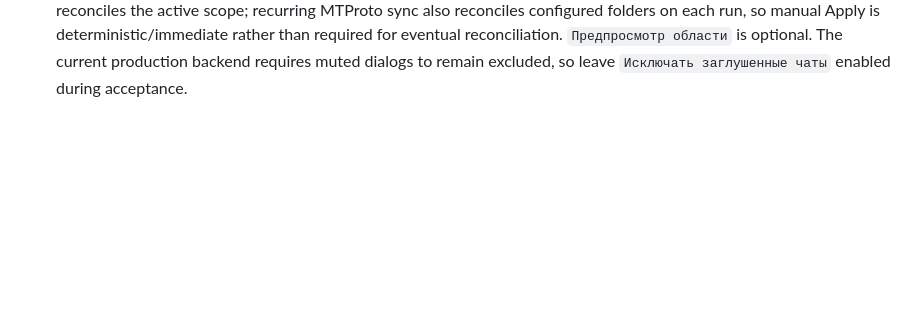
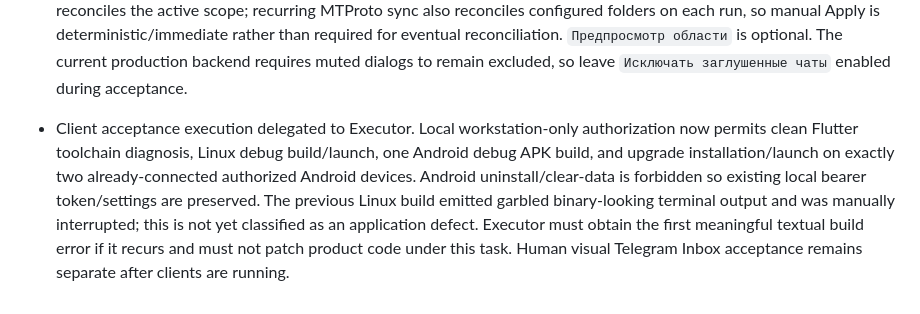
Before and after one commit to d-yacenko/secretary-prerelease, a Markdown page: PROJECT_STATE.md, the part around the change. GitHub-like rendering; blank space fills up the shorter version.

Commit message:
Record executor client acceptance handoff

```diff
--- a/PROJECT_STATE.md
+++ b/PROJECT_STATE.md
@@ -354,3 +354,6 @@
 
 
 - Client acceptance after Telegram Bot retirement Stage C: MANUAL HUMAN ACCEPTANCE NEXT. Backend Stage C remains production accepted. The next verification is client-only/local: build the current Flutter client from canonical main, install/upgrade it on two Android devices, run the Linux desktop client locally, confirm all three can connect/authenticate to the accepted production backend, and verify a fresh inbound MTProto Telegram message from at least one configured folder is visible in the ordinary Inbox. No backend deploy, production mutation, schema/data change, Telegram provider configuration change, or AI enablement is implied. Current folder UX semantics: checking a folder changes local selection; `Сохранить папки` persists configured folder names; `Применить область` immediately reconciles the active scope; recurring MTProto sync also reconciles configured folders on each run, so manual Apply is deterministic/immediate rather than required for eventual reconciliation. `Предпросмотр области` is optional. The current production backend requires muted dialogs to remain excluded, so leave `Исключать заглушенные чаты` enabled during acceptance.
+
+
+- Client acceptance execution delegated to Executor. Local workstation-only authorization now permits clean Flutter toolchain diagnosis, Linux debug build/launch, one Android debug APK build, and upgrade installation/launch on exactly two already-connected authorized Android devices. Android uninstall/clear-data is forbidden so existing local bearer token/settings are preserved. The previous Linux build emitted garbled binary-looking terminal output and was manually interrupted; this is not yet classified as an application defect. Executor must obtain the first meaningful textual build error if it recurs and must not patch product code under this task. Human visual Telegram Inbox acceptance remains separate after clients are running.
```
